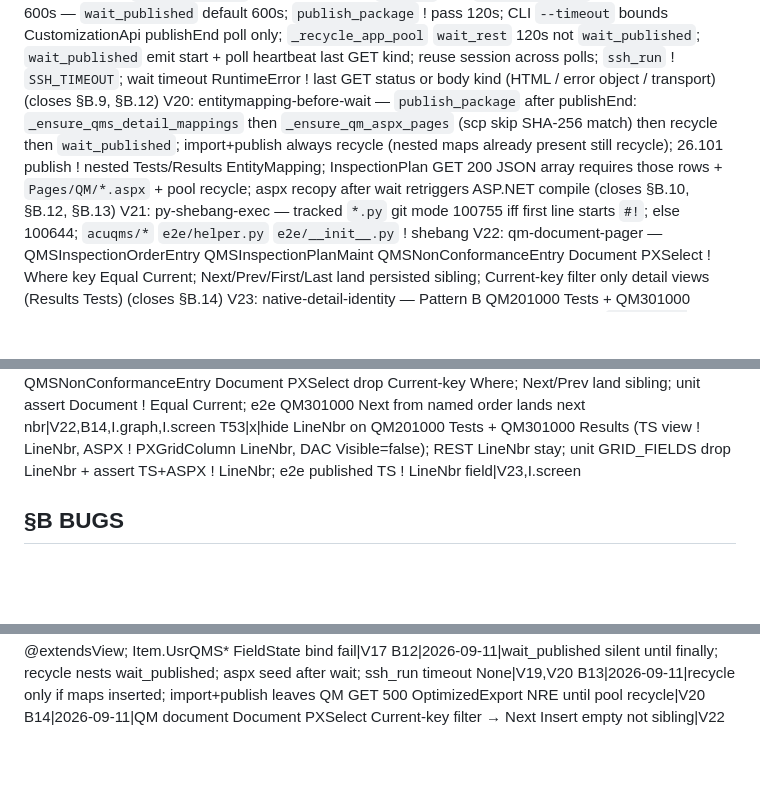
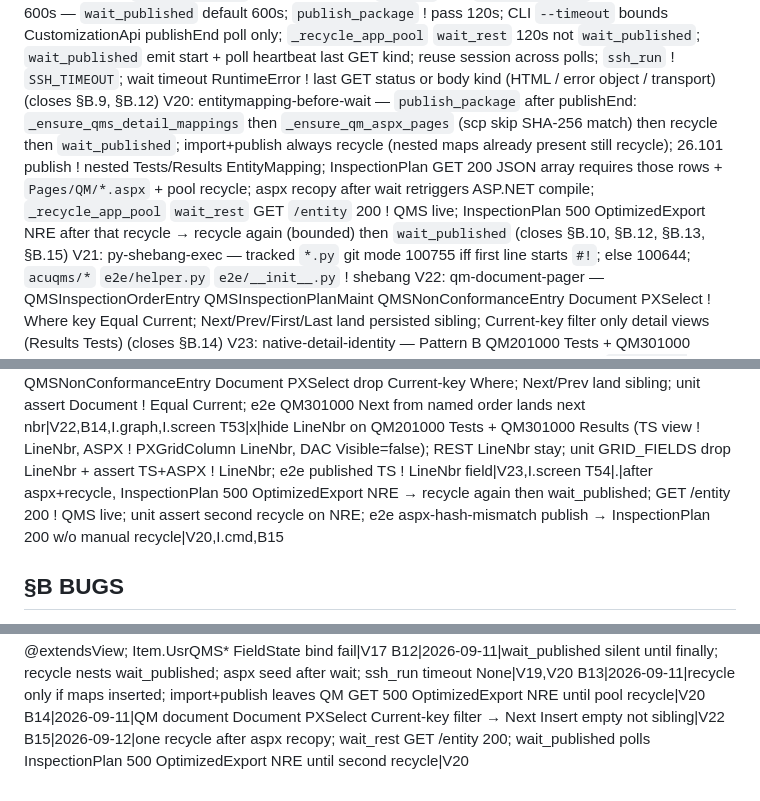
Before and after one commit to kborovik/acu-custom-qms, a Markdown page: SPEC.md, 3 parts joined by grey strips. Drawn GitHub-style; blank space fills up the shorter version.

Commit message:
backprop §B.15(+) + §V.20(+): one recycle after aspx recopy leaves InspectionPlan OptimizedExport 500
wait_rest treats GET /entity 200 as ready. wait_published then polls InspectionPlan 500 until a second recycle.

```diff
--- a/SPEC.md
+++ b/SPEC.md
@@ -47,7 +47,7 @@ V16: inventory-hosted-qm — `_project/SiteMap.xml` assigns QM101000 QM201000 QM
 V17: modern-ui-only — zip ships Pattern B HTML+TS four QM forms as `PerTenantFile` `screens/QM/<ScreenID>/` (repo `QMS/FrontendSources/screen/src/development/screens/QM/`; class name = ScreenID; graphType `Lab5.QMS.QMSSetupMaint` `QMSInspectionPlanMaint` `QMSInspectionOrderEntry` `QMSNonConformanceEntry`) + Pattern A `IN202500_QMS` `PerTenantFile` `screens/IN/IN202500/extensions/` (repo `QMS/FrontendSources/screen/src/development/screens/IN/IN202500/extensions/`) showing `UsrQMSInspectionRequired` `UsrQMSInspectionPlanID` `UsrMinShelfLifeDays`; Pattern A TS `InventoryItem_QMS extends InventoryItem` (webpack `@extendsView`); zip ! `export class InventoryItem {`; Item.UsrQMS* bind FieldState (closes §B.11); publish copies to `customizationScreens/<tenant>/screens` + webpack `Scripts/Screens/<tenant>/<ScreenID>.html`; zip File items `Pages/QM/*.aspx` (REST graph host; repo `QMS/Pages/QM/`); zip ! File items for HTML+TS; zip ! `<Page>` items; SiteMap SelectedUI=D (! E Classic lock); ScreenId URLs open Modern UI; Quality tab ? `visible.bind` not `if.bind`; GitOps StockItem persist stays §V.13
 V18: publish-skip-tenant-qms — `acuqms` publish skip `already published` only when current tenant GET `/entity/QMS/22.200.001/InspectionPlan` 200 JSON array (empty OK); 200 HTML or 200 error object or 401/404 ! live; CustomizationApi getPublished `Lab5.QMS` + GET `/entity` listing `QMS/22.200.001` ! sufficient (instance-wide leftover after tenant delete+create); skip then seed then re-check live — fail → import+publish+`wait_published`; after deploy GET `/entity` lists `QMS/22.200.001`
 V19: wait-published-600s — `wait_published` default 600s; `publish_package` ! pass 120s; CLI `--timeout` bounds CustomizationApi publishEnd poll only; `_recycle_app_pool` `wait_rest` 120s not `wait_published`; `wait_published` emit start + poll heartbeat last GET kind; reuse session across polls; `ssh_run` ! `SSH_TIMEOUT`; wait timeout RuntimeError ! last GET status or body kind (HTML / error object / transport) (closes §B.9, §B.12)
-V20: entitymapping-before-wait — `publish_package` after publishEnd: `_ensure_qms_detail_mappings` then `_ensure_qm_aspx_pages` (scp skip SHA-256 match) then recycle then `wait_published`; import+publish always recycle (nested maps already present still recycle); 26.101 publish ! nested Tests/Results EntityMapping; InspectionPlan GET 200 JSON array requires those rows + `Pages/QM/*.aspx` + pool recycle; aspx recopy after wait retriggers ASP.NET compile (closes §B.10, §B.12, §B.13)
+V20: entitymapping-before-wait — `publish_package` after publishEnd: `_ensure_qms_detail_mappings` then `_ensure_qm_aspx_pages` (scp skip SHA-256 match) then recycle then `wait_published`; import+publish always recycle (nested maps already present still recycle); 26.101 publish ! nested Tests/Results EntityMapping; InspectionPlan GET 200 JSON array requires those rows + `Pages/QM/*.aspx` + pool recycle; aspx recopy after wait retriggers ASP.NET compile; `_recycle_app_pool` `wait_rest` GET `/entity` 200 ! QMS live; InspectionPlan 500 OptimizedExport NRE after that recycle → recycle again (bounded) then `wait_published` (closes §B.10, §B.12, §B.13, §B.15)
 V21: py-shebang-exec — tracked `*.py` git mode 100755 iff first line starts `#!`; else 100644; `acuqms/*` `e2e/helper.py` `e2e/__init__.py` ! shebang
 V22: qm-document-pager — QMSInspectionOrderEntry QMSInspectionPlanMaint QMSNonConformanceEntry Document PXSelect ! Where key Equal Current<key>; Next/Prev/First/Last land persisted sibling; Current-key filter only detail views (Results Tests) (closes §B.14)
 V23: native-detail-identity — Pattern B QM201000 Tests + QM301000 Results hide LineNbr (native PO301000 analog); Test ID human-key first; DAC LineNbr `PXUIField Visible=false`; REST `QMS/22.200.001` Tests/Results LineNbr stay; empty `<qp-grid>` dumps TS view fields so view class ! LineNbr; Classic ASPX ! `PXGridColumn DataField="LineNbr"`
@@ -107,6 +107,7 @@ T50|x|wait_published emit start + poll last-GET heartbeat; recycle wait_rest 120
 T51|x|recycle after import+publish before wait_published even when nested maps already present|V20,I.cmd,B13
 T52|x|fix QMSInspectionOrderEntry QMSInspectionPlanMaint QMSNonConformanceEntry Document PXSelect drop Current-key Where; Next/Prev land sibling; unit assert Document ! Equal Current; e2e QM301000 Next from named order lands next nbr|V22,B14,I.graph,I.screen
 T53|x|hide LineNbr on QM201000 Tests + QM301000 Results (TS view ! LineNbr, ASPX ! PXGridColumn LineNbr, DAC Visible=false); REST LineNbr stay; unit GRID_FIELDS drop LineNbr + assert TS+ASPX ! LineNbr; e2e published TS ! LineNbr field|V23,I.screen
+T54|.|after aspx+recycle, InspectionPlan 500 OptimizedExport NRE → recycle again then wait_published; GET /entity 200 ! QMS live; unit assert second recycle on NRE; e2e aspx-hash-mismatch publish → InspectionPlan 200 w/o manual recycle|V20,I.cmd,B15
 
 ## §B BUGS
 id|date|cause|fix
@@ -124,3 +125,4 @@ B11|2026-09-11|Pattern A TS redeclares InventoryItem; webpack ! @extendsView; It
 B12|2026-09-11|wait_published silent until finally; recycle nests wait_published; aspx seed after wait; ssh_run timeout None|V19,V20
 B13|2026-09-11|recycle only if maps inserted; import+publish leaves QM GET 500 OptimizedExport NRE until pool recycle|V20
 B14|2026-09-11|QM document Document PXSelect Current-key filter → Next Insert empty not sibling|V22
+B15|2026-09-12|one recycle after aspx recopy; wait_rest GET /entity 200; wait_published polls InspectionPlan 500 OptimizedExport NRE until second recycle|V20
```
Also changed, not shown: other parts of SPEC.md (+1 -1 lines).
